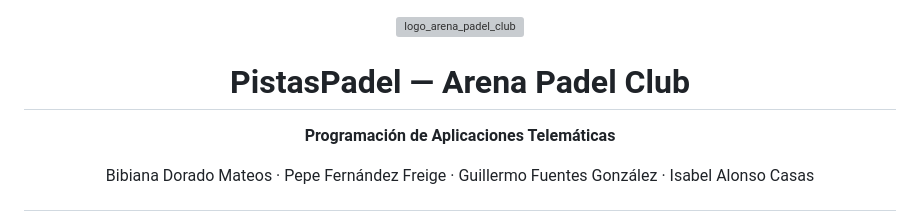
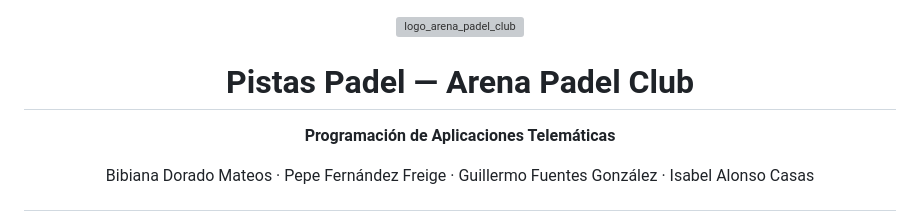
Before and after one commit to jmfernandezfreige/pistasPadel, a Markdown page: README.md, the part around the change. Rendered like a GitHub page; grey boxes are pictures that could not be loaded.

```diff
--- a/README.md
+++ b/README.md
@@ -1,7 +1,7 @@
 <p align="center">
   <img width="200" height="200" alt="logo_arena_padel_club" src="https://github.com/user-attachments/assets/4d5c741c-2ba4-4f87-af4f-055c1a53c81f" />
 </p>
-<h1 align="center">PistasPadel — Arena Padel Club</h1>
+<h1 align="center">Pistas Padel — Arena Padel Club</h1>
 
 <p align="center">
   <strong>Programación de Aplicaciones Telemáticas</strong>
```
